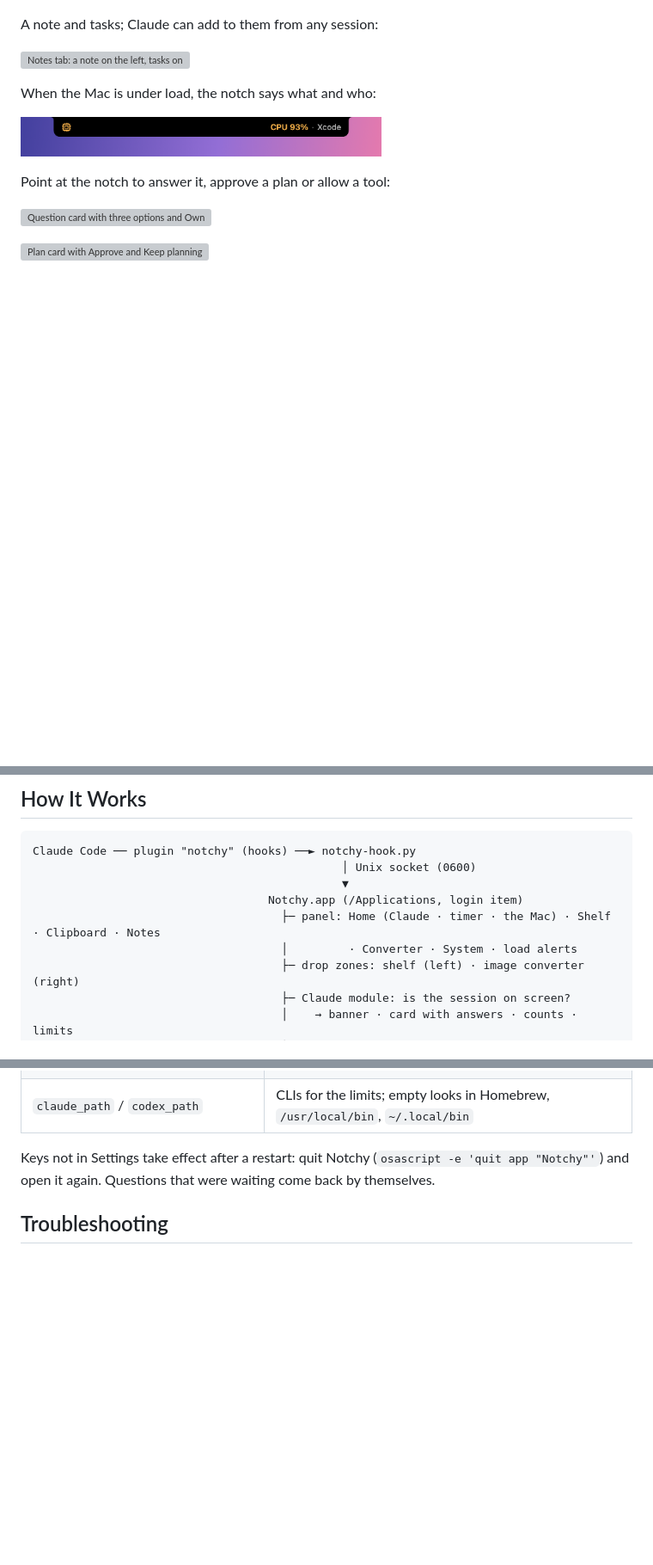
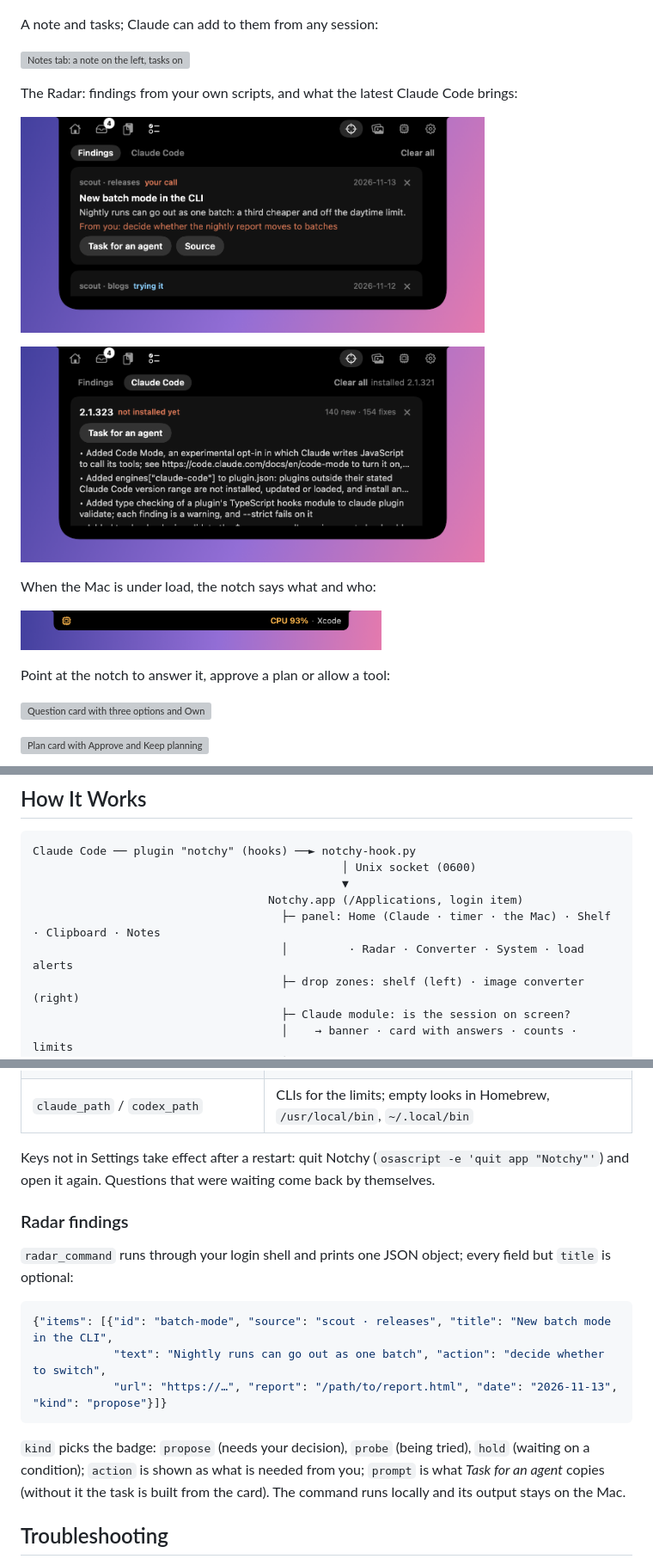
Before and after one commit to veeskelad/claude-notify, a Markdown page: README.md, 3 parts joined by grey strips. Shown at 86% size. Rendered like a GitHub page; pictures changed too: docs/screenshots/en-radar-claude.png (added), docs/screenshots/en-radar.png (added); blank space fills up the shorter version; grey boxes are pictures that could not be loaded.

````diff
--- a/README.md
+++ b/README.md
@@ -47,6 +48,11 @@ A note and tasks; Claude can add to them from any session:
 
 <p><img src="docs/screenshots/en-notes.png" width="540" alt="Notes tab: a note on the left, tasks on the right, Claude's marked with an asterisk"></p>
 
+The Radar: findings from your own scripts, and what the latest Claude Code brings:
+
+<p><img src="docs/screenshots/en-radar.png" width="540" alt="Radar tab: a finding that needs your decision, with a source link"></p>
+<p><img src="docs/screenshots/en-radar-claude.png" width="540" alt="Radar tab, Claude Code: version 2.1.323 not installed yet, what's new"></p>
+
 When the Mac is under load, the notch says what and who:
 
 <p><img src="docs/screenshots/en-alert.png" width="420" alt="Load alert in the notch: CPU 93% · Xcode"></p>
@@ -65,7 +71,7 @@ Claude Code ── plugin "notchy" (hooks) ──► notchy-hook.py
                                               ▼
                                    Notchy.app (/Applications, login item)
                                      ├─ panel: Home (Claude · timer · the Mac) · Shelf · Clipboard · Notes
-                                     │         · Converter · System · load alerts
+                                     │         · Radar · Converter · System · load alerts
                                      ├─ drop zones: shelf (left) · image converter (right)
                                      ├─ Claude module: is the session on screen?
                                      │    → banner · card with answers · counts · limits
@@ -208,6 +218,18 @@ Most switches are in Settings (the gear in the panel). The rest lives in `~/.con
 
 Keys not in Settings take effect after a restart: quit Notchy (`osascript -e 'quit app "Notchy"'`) and open it again. Questions that were waiting come back by themselves.
 
+### Radar findings
+
+`radar_command` runs through your login shell and prints one JSON object; every field but `title` is optional:
+
+```json
+{"items": [{"id": "batch-mode", "source": "scout · releases", "title": "New batch mode in the CLI",
+            "text": "Nightly runs can go out as one batch", "action": "decide whether to switch",
+            "url": "https://…", "report": "/path/to/report.html", "date": "2026-11-13", "kind": "propose"}]}
+```
+
+`kind` picks the badge: `propose` (needs your decision), `probe` (being tried), `hold` (waiting on a condition); `action` is shown as what is needed from you; `prompt` is what *Task for an agent* copies (without it the task is built from the card). The command runs locally and its output stays on the Mac.
+
 ## Troubleshooting
 
 - **Nothing shows up** — `pgrep -fl Notchy.app`; check `~/Library/Logs/Notchy/notchy.log` and `hook.log`.
````
Also changed, not shown: other parts of README.md (+6 -1 lines), README.ru.md (+24 -2 lines), docs/screenshots/ru-radar-claude.png (added), docs/screenshots/ru-radar.png (added), 5 other files.
